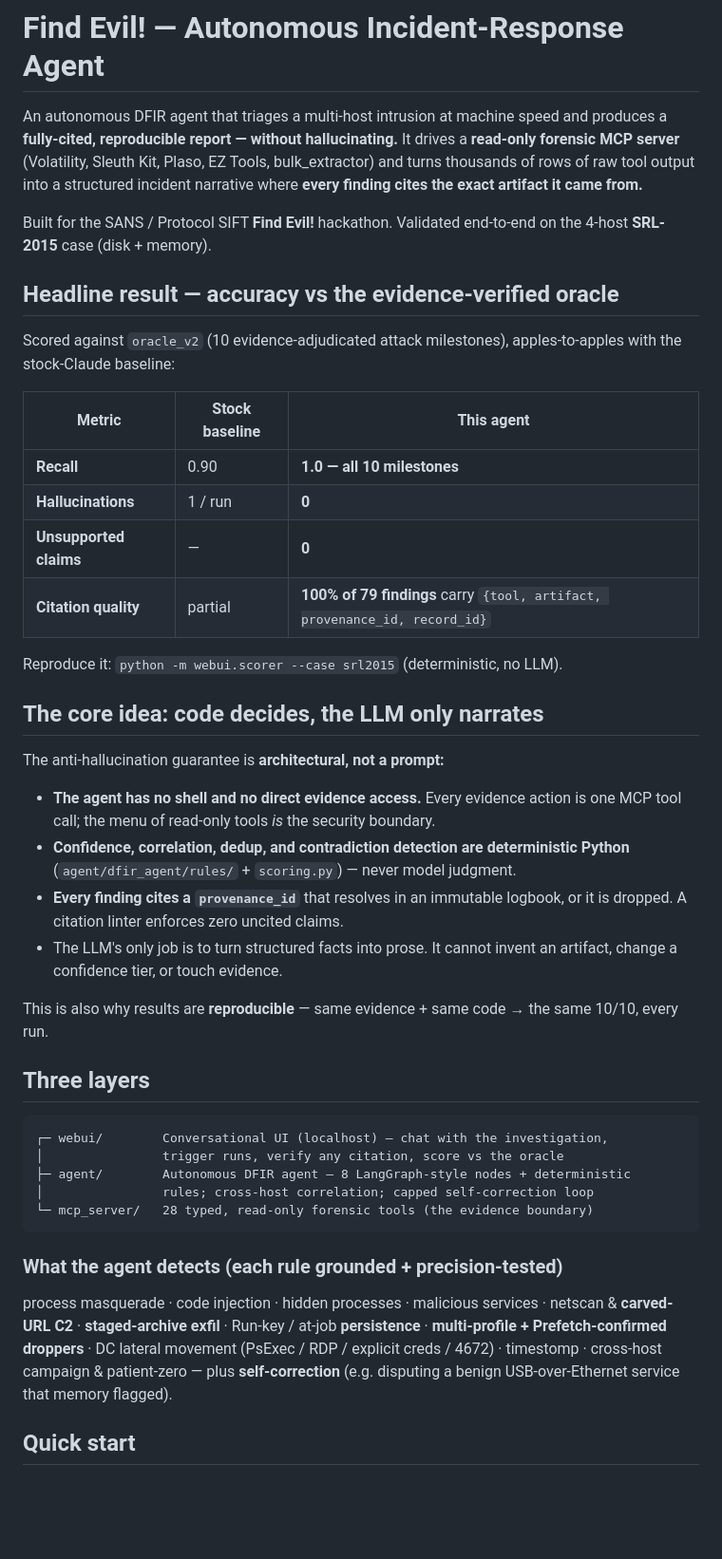
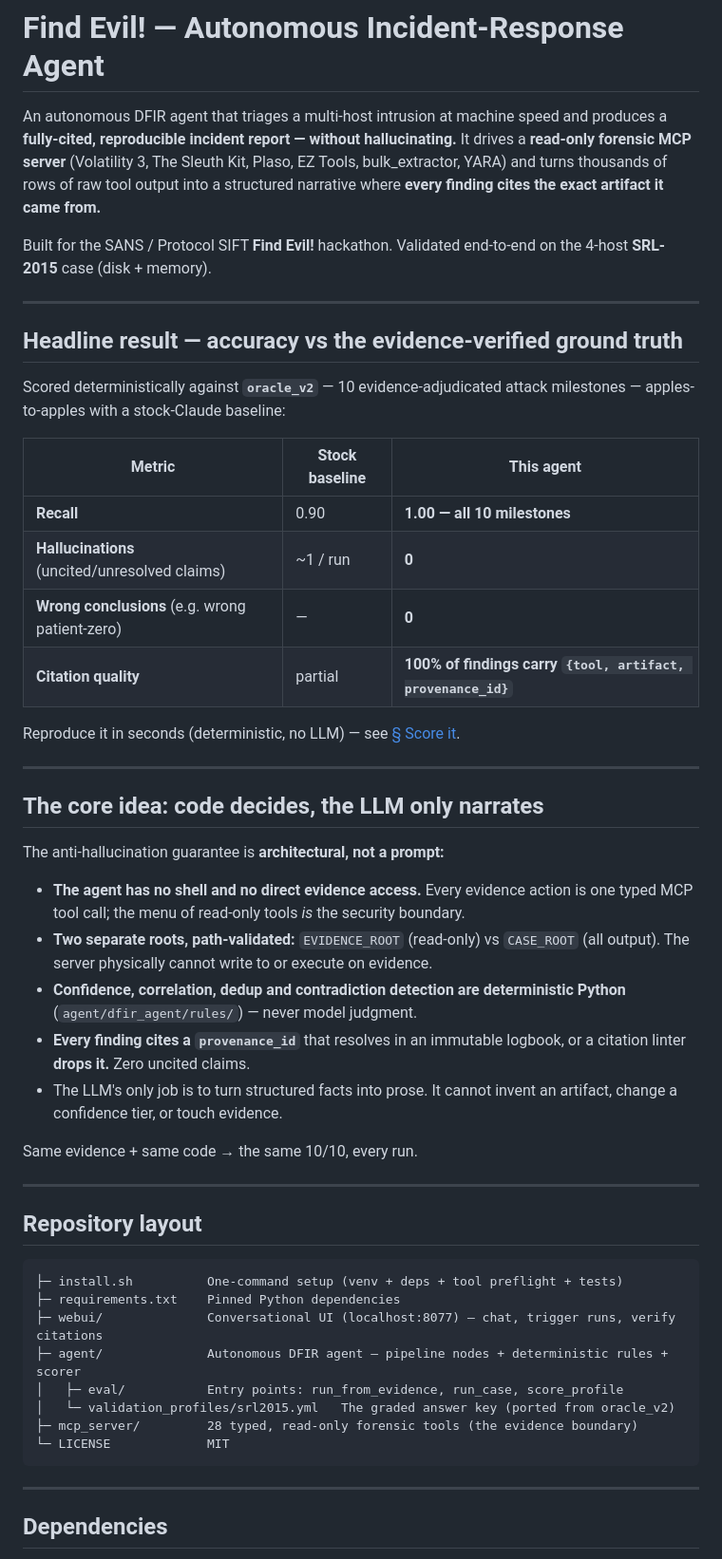
Before and after one commit to AbhinashBadugu/SANS---Find-Evil-_-AI-Hackathon, a Markdown page: README.md, the part around one of its changes. Shown at 95% size. GitHub-like rendering; blank space fills up the shorter version.

````diff
--- a/README.md
+++ b/README.md
@@ -1,61 +1,65 @@
 # Find Evil! — Autonomous Incident-Response Agent
 
 An autonomous DFIR agent that triages a multi-host intrusion at machine speed and
-produces a **fully-cited, reproducible report — without hallucinating.** It drives a
-**read-only forensic MCP server** (Volatility, Sleuth Kit, Plaso, EZ Tools,
-bulk_extractor) and turns thousands of rows of raw tool output into a structured
-incident narrative where **every finding cites the exact artifact it came from.**
+produces a **fully-cited, reproducible incident report — without hallucinating.** It
+drives a **read-only forensic MCP server** (Volatility 3, The Sleuth Kit, Plaso,
+EZ Tools, bulk_extractor, YARA) and turns thousands of rows of raw tool output into a
+structured narrative where **every finding cites the exact artifact it came from.**
 
 Built for the SANS / Protocol SIFT **Find Evil!** hackathon. Validated end-to-end on
 the 4-host **SRL-2015** case (disk + memory).
 
-## Headline result — accuracy vs the evidence-verified oracle
+---
 
-Scored against `oracle_v2` (10 evidence-adjudicated attack milestones), apples-to-apples
-with the stock-Claude baseline:
+## Headline result — accuracy vs the evidence-verified ground truth
+
+Scored deterministically against **`oracle_v2`** — 10 evidence-adjudicated attack
+milestones — apples-to-apples with a stock-Claude baseline:
 
 | Metric | Stock baseline | **This agent** |
 |--------|----------------|----------------|
-| **Recall** | 0.90 | **1.0 — all 10 milestones** |
-| **Hallucinations** | 1 / run | **0** |
-| **Unsupported claims** | — | **0** |
-| **Citation quality** | partial | **100% of 79 findings** carry `{tool, artifact, provenance_id, record_id}` |
+| **Recall** | 0.90 | **1.00 — all 10 milestones** |
+| **Hallucinations** (uncited/unresolved claims) | ~1 / run | **0** |
+| **Wrong conclusions** (e.g. wrong patient-zero) | — | **0** |
+| **Citation quality** | partial | **100% of findings carry `{tool, artifact, provenance_id}`** |
 
-Reproduce it: `python -m webui.scorer --case srl2015` (deterministic, no LLM).
+Reproduce it in seconds (deterministic, no LLM) — see [§ Score it](#4-score-it-against-the-ground-truth).
+
+---
 
 ## The core idea: code decides, the LLM only narrates
 
 The anti-hallucination guarantee is **architectural, not a prompt:**
 
-- **The agent has no shell and no direct evidence access.** Every evidence action is
-  one MCP tool call; the menu of read-only tools *is* the security boundary.
-- **Confidence, correlation, dedup, and contradiction detection are deterministic
-  Python** (`agent/dfir_agent/rules/` + `scoring.py`) — never model judgment.
-- **Every finding cites a `provenance_id`** that resolves in an immutable logbook, or
-  it is dropped. A citation linter enforces zero uncited claims.
+- **The agent has no shell and no direct evidence access.** Every evidence action is one
+  typed MCP tool call; the menu of read-only tools *is* the security boundary.
+- **Two separate roots, path-validated:** `EVIDENCE_ROOT` (read-only) vs `CASE_ROOT`
+  (all output). The server physically cannot write to or execute on evidence.
+- **Confidence, correlation, dedup and contradiction detection are deterministic Python**
+  (`agent/dfir_agent/rules/`) — never model judgment.
+- **Every finding cites a `provenance_id`** that resolves in an immutable logbook, or a
+  citation linter **drops it.** Zero uncited claims.
 - The LLM's only job is to turn structured facts into prose. It cannot invent an
   artifact, change a confidence tier, or touch evidence.
 
-This is also why results are **reproducible** — same evidence + same code → the same
-10/10, every run.
+Same evidence + same code → the same 10/10, every run.
 
-## Three layers
+---
+
+## Repository layout
 
 ```
-┌─ webui/        Conversational UI (localhost) — chat with the investigation,
-│                trigger runs, verify any citation, score vs the oracle
-├─ agent/        Autonomous DFIR agent — 8 LangGraph-style nodes + deterministic
-│                rules; cross-host correlation; capped self-correction loop
-└─ mcp_server/   28 typed, read-only forensic tools (the evidence boundary)
+├─ install.sh          One-command setup (venv + deps + tool preflight + tests)
+├─ requirements.txt    Pinned Python dependencies
+├─ webui/              Conversational UI (localhost:8077) — chat, trigger runs, verify citations
+├─ agent/              Autonomous DFIR agent — pipeline nodes + deterministic rules + scorer
+│   ├─ eval/           Entry points: run_from_evidence, run_case, score_profile
+│   └─ validation_profiles/srl2015.yml   The graded answer key (ported from oracle_v2)
+├─ mcp_server/         28 typed, read-only forensic tools (the evidence boundary)
+└─ LICENSE             MIT
 ```
 
-### What the agent detects (each rule grounded + precision-tested)
-process masquerade · code injection · hidden processes · malicious services ·
-netscan & **carved-URL C2** · **staged-archive exfil** · Run-key / at-job
-**persistence** · **multi-profile + Prefetch-confirmed droppers** · DC lateral
-movement (PsExec / RDP / explicit creds / 4672) · timestomp · cross-host campaign &
-patient-zero — plus **self-correction** (e.g. disputing a benign USB-over-Ethernet
-service that memory flagged).
+---
 
-## Quick start
+## Dependencies
 
````
Also changed, not shown: other parts of README.md (+125 -50 lines).
